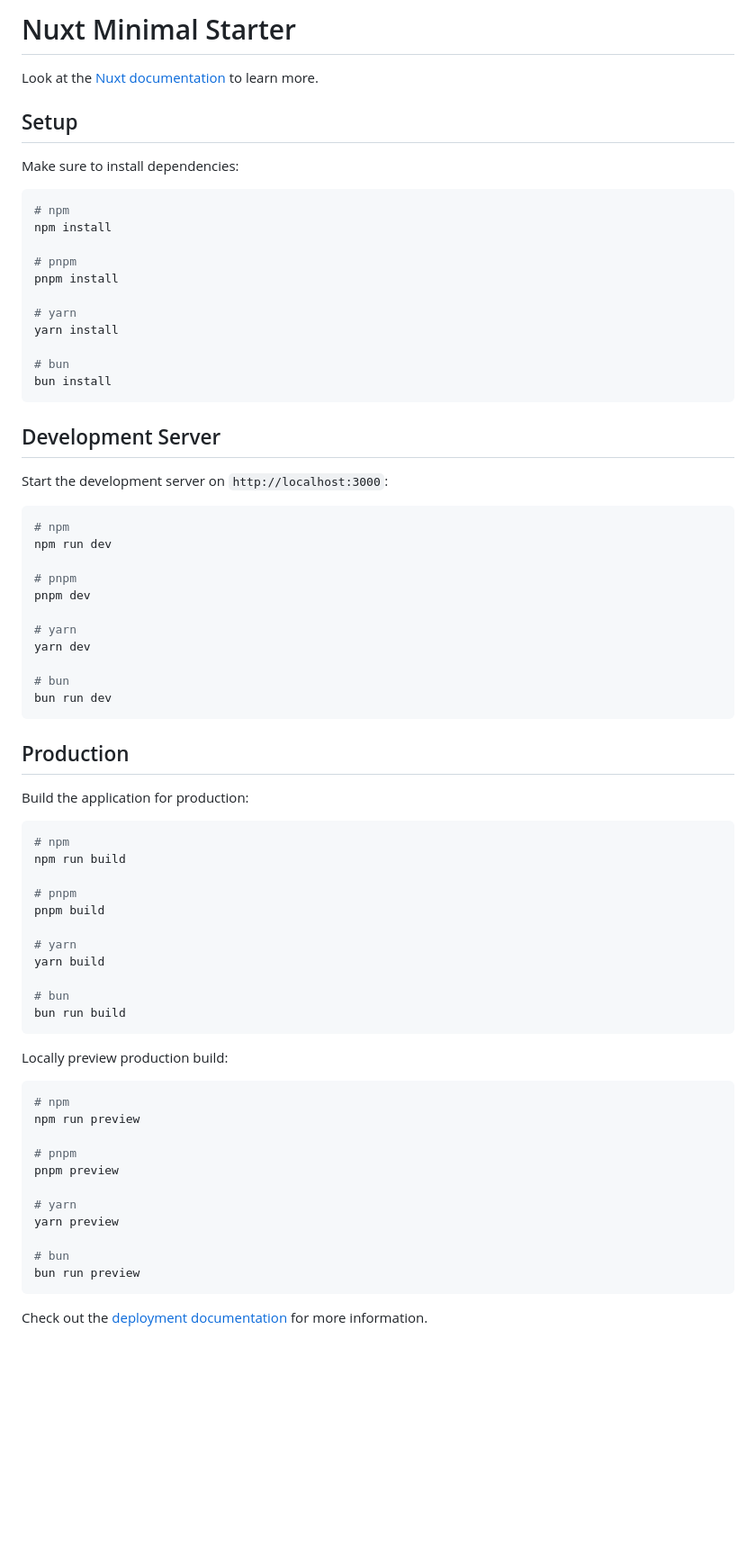
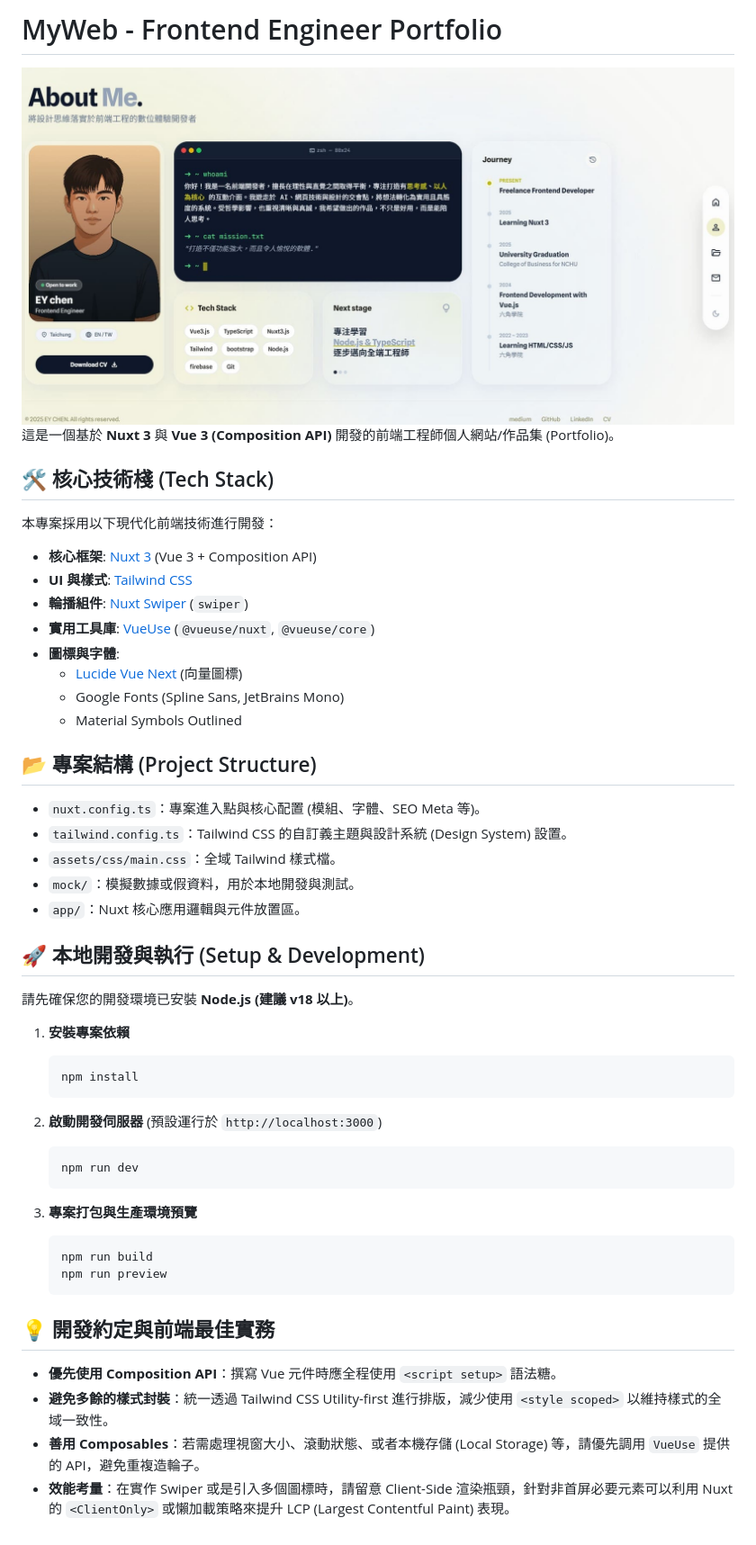
Before and after one commit to tsa206531/Myweb, a Markdown page: README.md, the part around the change. Shown at 90% size. GitHub-like rendering; pictures changed too: img/02.jpg (added); blank space fills up the shorter version.

Commit message:
feat: 新增圖片與模擬資料，並更新 README 檔案。

````diff
--- a/README.md
+++ b/README.md
@@ -1,75 +1,54 @@
-# Nuxt Minimal Starter
+# MyWeb - Frontend Engineer Portfolio
 
-Look at the [Nuxt documentation](https://nuxt.com/docs/getting-started/introduction) to learn more.
+![IMG](img/02.jpg)
+這是一個基於 **Nuxt 3** 與 **Vue 3 (Composition API)** 開發的前端工程師個人網站/作品集 (Portfolio)。
 
-## Setup
+## 🛠 核心技術棧 (Tech Stack)
 
-Make sure to install dependencies:
+本專案採用以下現代化前端技術進行開發：
 
-```bash
-# npm
-npm install
+- **核心框架**: [Nuxt 3](https://nuxt.com/) (Vue 3 + Composition API)
+- **UI 與樣式**: [Tailwind CSS](https://tailwindcss.com/)
+- **輪播組件**: [Nuxt Swiper](https://nuxt.com/modules/swiper) (`swiper`)
+- **實用工具庫**: [VueUse](https://vueuse.org/) (`@vueuse/nuxt`, `@vueuse/core`)
+- **圖標與字體**:
+  - [Lucide Vue Next](https://lucide.dev/) (向量圖標)
+  - Google Fonts (Spline Sans, JetBrains Mono)
+  - Material Symbols Outlined
 
-# pnpm
-pnpm install
+## 📂 專案結構 (Project Structure)
 
-# yarn
-yarn install
+- `nuxt.config.ts`：專案進入點與核心配置 (模組、字體、SEO Meta 等)。
+- `tailwind.config.ts`：Tailwind CSS 的自訂義主題與設計系統 (Design System) 設置。
+- `assets/css/main.css`：全域 Tailwind 樣式檔。
+- `mock/`：模擬數據或假資料，用於本地開發與測試。
+- `app/`：Nuxt 核心應用邏輯與元件放置區。
 
-# bun
-bun install
-```
+## 🚀 本地開發與執行 (Setup & Development)
 
-## Development Server
+請先確保您的開發環境已安裝 **Node.js (建議 v18 以上)**。
 
-Start the development server on `http://localhost:3000`:
+1. **安裝專案依賴**
 
-```bash
-# npm
-npm run dev
+   ```bash
+   npm install
+   ```
 
-# pnpm
-pnpm dev
+2. **啟動開發伺服器** (預設運行於 `http://localhost:3000`)
 
-# yarn
-yarn dev
+   ```bash
+   npm run dev
+   ```
 
-# bun
-bun run dev
-```
+3. **專案打包與生產環境預覽**
+   ```bash
+   npm run build
+   npm run preview
+   ```
 
-## Production
+## 💡 開發約定與前端最佳實務
 
-Build the application for production:
-
-```bash
-# npm
-npm run build
-
-# pnpm
-pnpm build
-
-# yarn
-yarn build
-
-# bun
-bun run build
-```
-
-Locally preview production build:
-
-```bash
-# npm
-npm run preview
-
-# pnpm
-pnpm preview
-
-# yarn
-yarn preview
-
-# bun
-bun run preview
-```
-
-Check out the [deployment documentation](https://nuxt.com/docs/getting-started/deployment) for more information.
+- **優先使用 Composition API**：撰寫 Vue 元件時應全程使用 `<script setup>` 語法糖。
+- **避免多餘的樣式封裝**：統一透過 Tailwind CSS Utility-first 進行排版，減少使用 `<style scoped>` 以維持樣式的全域一致性。
+- **善用 Composables**：若需處理視窗大小、滾動狀態、或者本機存儲 (Local Storage) 等，請優先調用 `VueUse` 提供的 API，避免重複造輪子。
+- **效能考量**：在實作 Swiper 或是引入多個圖標時，請留意 Client-Side 渲染瓶頸，針對非首屏必要元素可以利用 Nuxt 的 `<ClientOnly>` 或懶加載策略來提升 LCP (Largest Contentful Paint) 表現。
````
Also changed, not shown: img/01.jpg (added), img/03.jpg (added), 1 other file.
